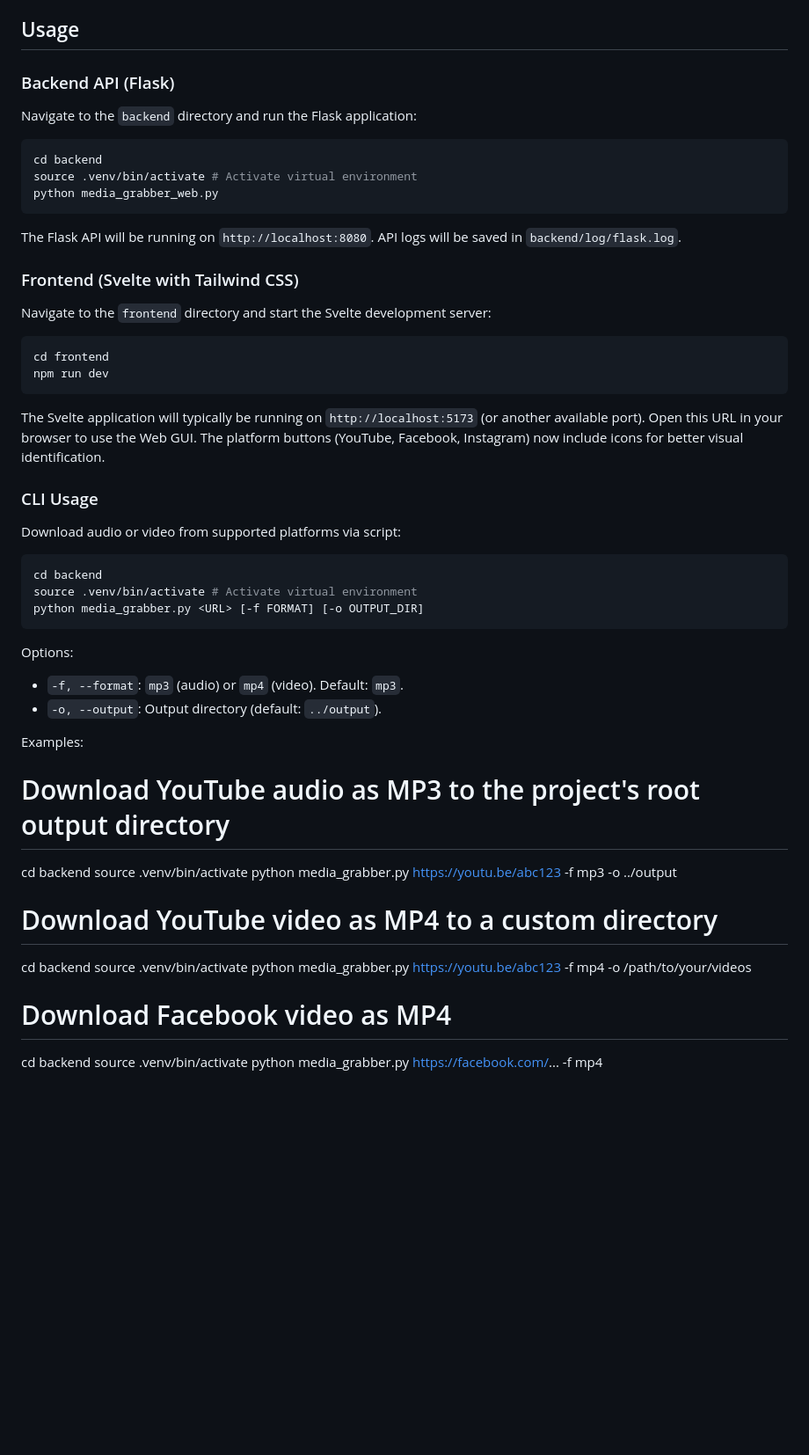
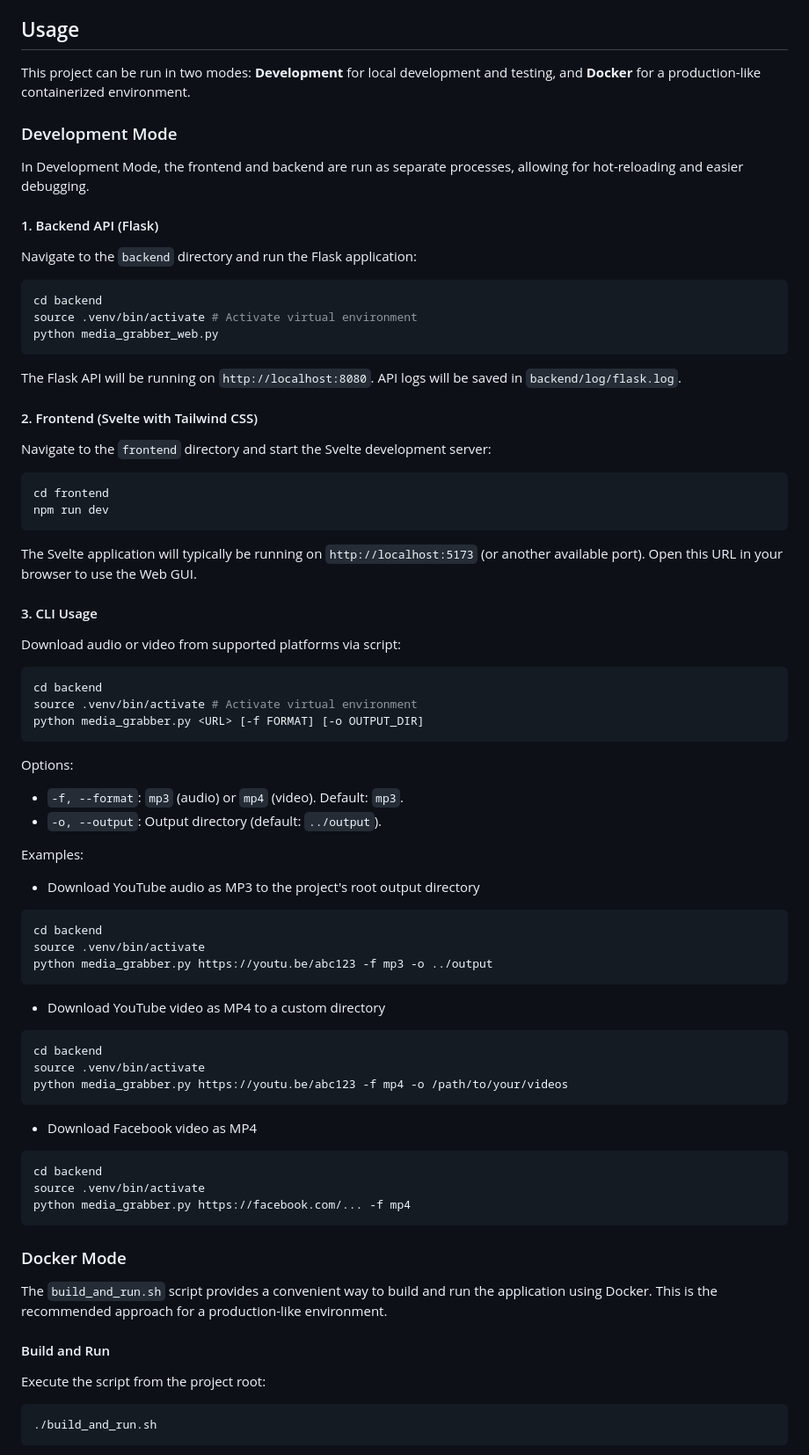
Before and after one commit to sacahan/MediaGrabber, a Markdown page: README.md, the part around one of its changes. Shown at 88% size. Drawn GitHub-style; blank space fills up the shorter version.

Commit message:
feat: 更新 README.md 以新增開發模式和 Docker 模式的使用說明

````diff
--- a/README.md
+++ b/README.md
@@ -115,7 +115,13 @@ Now, every time you run `git commit`, `pre-commit` will automatically run `Ruff`
 
 ## Usage
 
-### Backend API (Flask)
+This project can be run in two modes: **Development** for local development and testing, and **Docker** for a production-like containerized environment.
+
+### Development Mode
+
+In Development Mode, the frontend and backend are run as separate processes, allowing for hot-reloading and easier debugging.
+
+#### 1. Backend API (Flask)
 
 Navigate to the `backend` directory and run the Flask application:
 
@@ -127,7 +133,7 @@ python media_grabber_web.py
 
 The Flask API will be running on `http://localhost:8080`. API logs will be saved in `backend/log/flask.log`.
 
-### Frontend (Svelte with Tailwind CSS)
+#### 2. Frontend (Svelte with Tailwind CSS)
 
 Navigate to the `frontend` directory and start the Svelte development server:
 
@@ -136,9 +142,9 @@ cd frontend
 npm run dev
 ```
 
-The Svelte application will typically be running on `http://localhost:5173` (or another available port). Open this URL in your browser to use the Web GUI. The platform buttons (YouTube, Facebook, Instagram) now include icons for better visual identification.
+The Svelte application will typically be running on `http://localhost:5173` (or another available port). Open this URL in your browser to use the Web GUI.
 
-### CLI Usage
+#### 3. CLI Usage
 
 Download audio or video from supported platforms via script:
 
@@ -154,17 +160,39 @@ Options:
 
 Examples:
 
-# Download YouTube audio as MP3 to the project's root output directory
+- Download YouTube audio as MP3 to the project's root output directory
+
+```
 cd backend
 source .venv/bin/activate
 python media_grabber.py https://youtu.be/abc123 -f mp3 -o ../output
+```
 
-# Download YouTube video as MP4 to a custom directory
+- Download YouTube video as MP4 to a custom directory
+
+```
 cd backend
 source .venv/bin/activate
 python media_grabber.py https://youtu.be/abc123 -f mp4 -o /path/to/your/videos
+```
 
-# Download Facebook video as MP4
+- Download Facebook video as MP4
+
+```
 cd backend
 source .venv/bin/activate
 python media_grabber.py https://facebook.com/... -f mp4
+```
+
+### Docker Mode
+
+The `build_and_run.sh` script provides a convenient way to build and run the application using Docker. This is the recommended approach for a production-like environment.
+
+#### Build and Run
+
+Execute the script from the project root:
+
+```bash
+./build_and_run.sh
+```
+
````
Also changed, not shown: other parts of README.md (+14 -0 lines).
